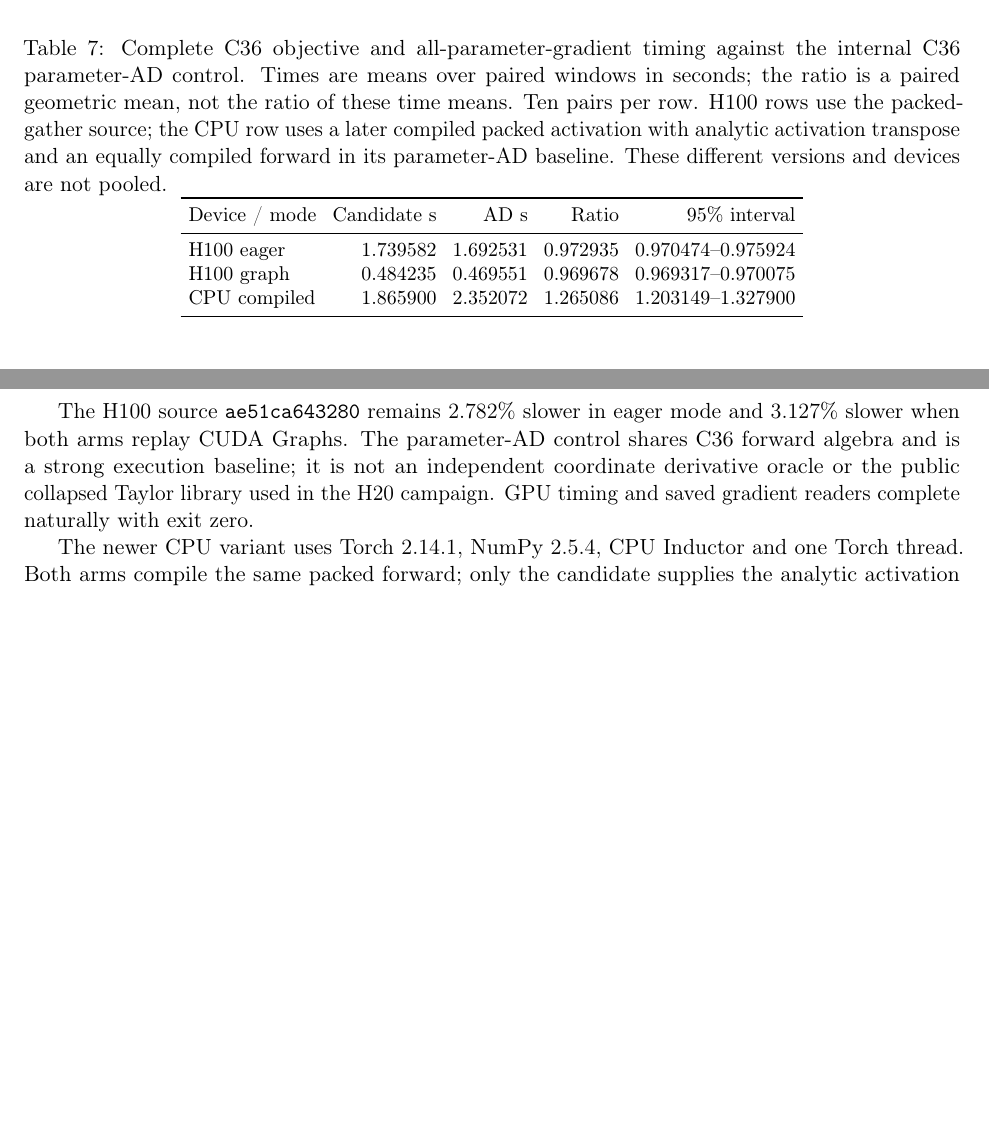
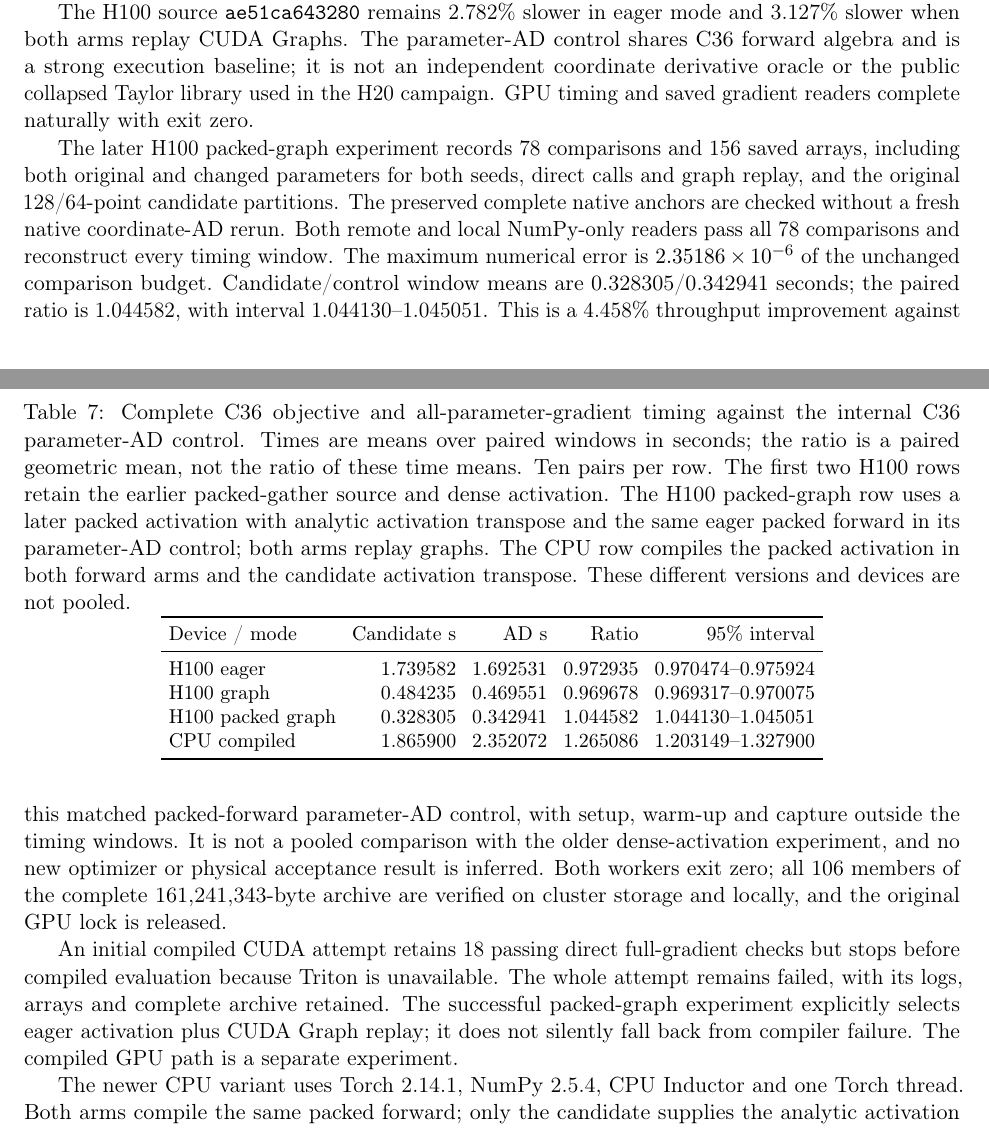
Before and after one commit to 0z5a/FlashNS, a LaTeX paper (research/manuscript/flashns.tex): two parts of pages 12 and 13 of 20 before the commit and two parts of pages 12 and 13 of 21 after it, joined at a grey line, cut so that both start at the same text, the shorter picture padded with empty space. Compiled offline with pdfLaTeX.

Commit message:
Update manuscript with validated H100 packed analytic graph comparison

```diff
--- a/research/manuscript/flashns.tex
+++ b/research/manuscript/flashns.tex
@@ -656,12 +656,13 @@ PDEs, datasets, hardware or independent training seeds.
 
 \begin{table}[htbp]\centering\small
 \setlength{\tabcolsep}{4pt}
-\caption{Complete C36 objective and all-parameter-gradient timing against the internal C36 parameter-AD control. Times are means over paired windows in seconds; the ratio is a paired geometric mean, not the ratio of these time means. Ten pairs per row. H100 rows use the packed-gather source; the CPU row uses a later compiled packed activation with analytic activation transpose and an equally compiled forward in its parameter-AD baseline. These different versions and devices are not pooled.}
+\caption{Complete C36 objective and all-parameter-gradient timing against the internal C36 parameter-AD control. Times are means over paired windows in seconds; the ratio is a paired geometric mean, not the ratio of these time means. Ten pairs per row. The first two H100 rows retain the earlier packed-gather source and dense activation. The H100 packed-graph row uses a later packed activation with analytic activation transpose and the same eager packed forward in its parameter-AD control; both arms replay graphs. The CPU row compiles the packed activation in both forward arms and the candidate activation transpose. These different versions and devices are not pooled.}
 \label{tab:c36performance}
 \begin{tabular}{lrrrr}\toprule
 Device / mode & Candidate s & AD s & Ratio & 95\% interval\\\midrule
 H100 eager & 1.739582 & 1.692531 & 0.972935 & 0.970474--0.975924\\
 H100 graph & 0.484235 & 0.469551 & 0.969678 & 0.969317--0.970075\\
+H100 packed graph & 0.328305 & 0.342941 & 1.044582 & 1.044130--1.045051\\
 CPU compiled & 1.865900 & 2.352072 & 1.265086 & 1.203149--1.327900
 \\\bottomrule\end{tabular}
 \end{table}
@@ -671,6 +672,30 @@ control shares C36 forward algebra and is a strong execution baseline;
 it is not an independent coordinate derivative oracle or the public
 collapsed Taylor library used in the H20 campaign. GPU timing and saved
 gradient readers complete naturally with exit zero.
+
+The later H100 packed-graph experiment records 78 comparisons and 156
+saved arrays, including both original and changed parameters for both
+seeds, direct calls and graph replay, and the original 128/64-point
+candidate partitions. The preserved complete native anchors are checked
+without a fresh native coordinate-AD rerun. Both remote and local
+NumPy-only readers pass all 78 comparisons and reconstruct every timing
+window. The maximum numerical error is $2.35186\times10^{-6}$ of the
+unchanged comparison budget. Candidate/control window means are
+0.328305/0.342941 seconds; the paired ratio is 1.044582, with interval
+1.044130--1.045051. This is a 4.458\% throughput improvement against this
+matched packed-forward parameter-AD control, with setup, warm-up and
+capture outside the timing windows. It is not a pooled comparison with
+the older dense-activation experiment, and no new optimizer or physical
+acceptance result is inferred. Both workers exit zero; all 106 members
+of the complete 161,241,343-byte archive are verified on cluster storage
+and locally, and the original GPU lock is released.
+
+An initial compiled CUDA attempt retains 18 passing direct full-gradient
+checks but stops before compiled evaluation because Triton is unavailable.
+The whole attempt remains failed, with its logs, arrays and complete archive
+retained. The successful packed-graph experiment explicitly selects eager
+activation plus CUDA Graph replay; it does not silently fall back from
+compiler failure. The compiled GPU path is a separate experiment.
 
 The newer CPU variant uses Torch 2.14.1, NumPy 2.5.4, CPU Inductor and
 one Torch thread. Both arms compile the same packed forward; only the
```
Also changed, not shown: research/c36-potential-proof/README.md, research/manuscript/README.md, research/manuscript/flashns.pdf, research/manuscript/flashns.tex (20 more changed lines), 1 other file.
